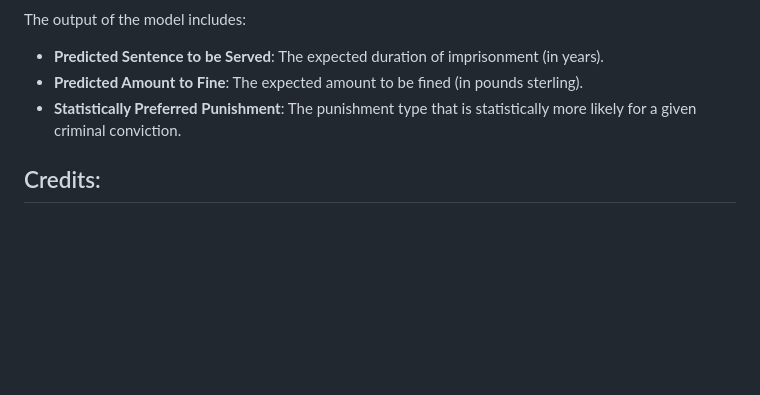
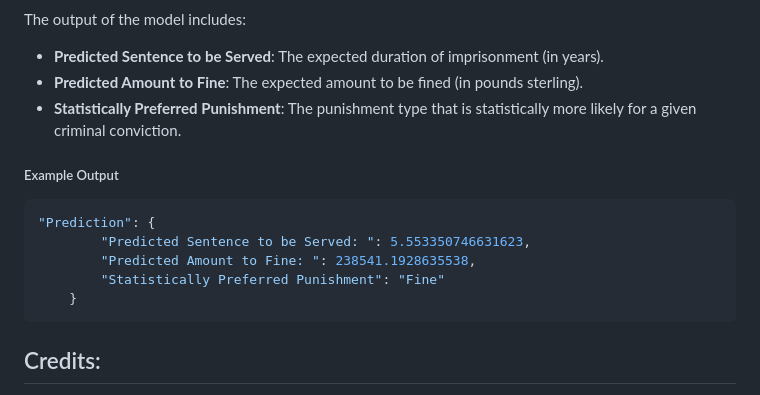
Before and after one commit to mjsandagi/libra-justitiae, a Markdown page: README.md, the part around the change. Rendered like a GitHub page; blank space fills up the shorter version.

````diff
--- a/README.md
+++ b/README.md
@@ -72,6 +72,16 @@ The output of the model includes:
 -   **Predicted Amount to Fine**: The expected amount to be fined (in pounds sterling).
 -   **Statistically Preferred Punishment**: The punishment type that is statistically more likely for a given criminal conviction.
 
+##### Example Output
+
+```JSON
+"Prediction": {
+        "Predicted Sentence to be Served: ": 5.553350746631623,
+        "Predicted Amount to Fine: ": 238541.1928635538,
+        "Statistically Preferred Punishment": "Fine"
+    }
+```
+
 ## Credits:
 
 -   [@mjsandagi](https://github.com/mjsandagi)
````
